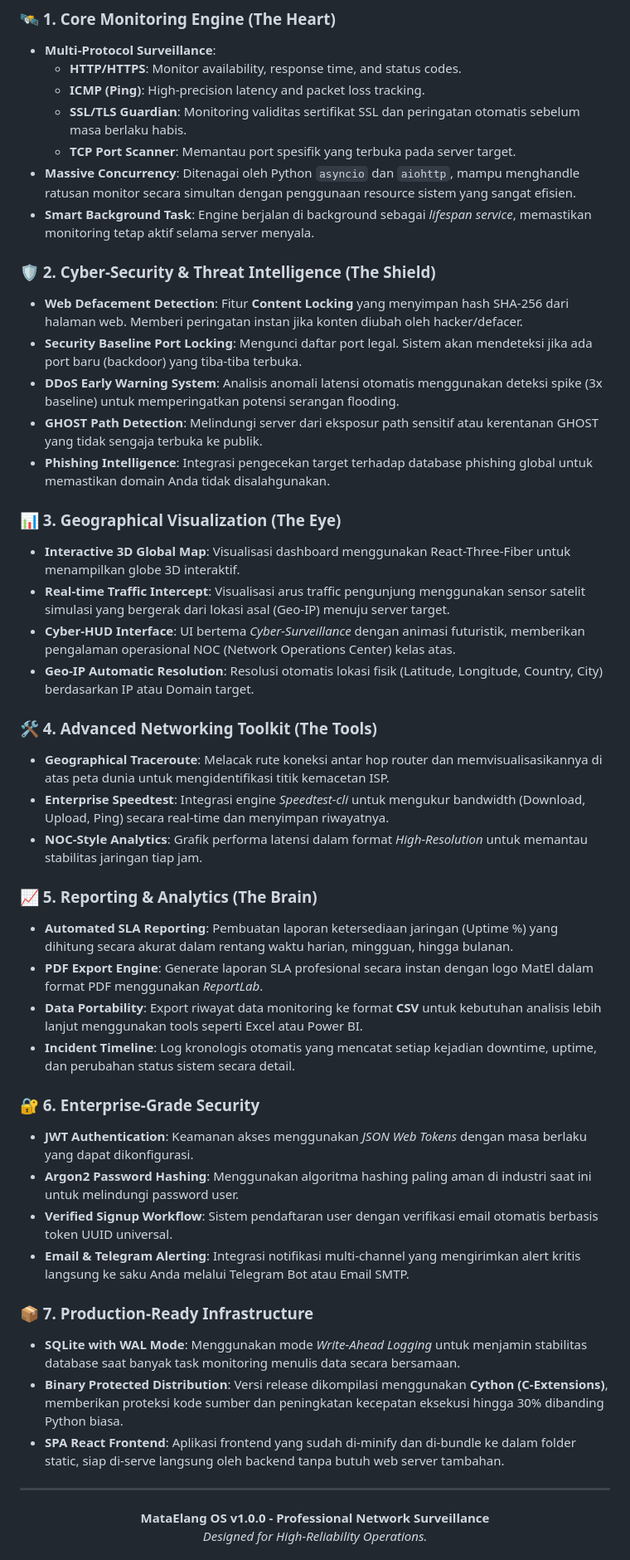
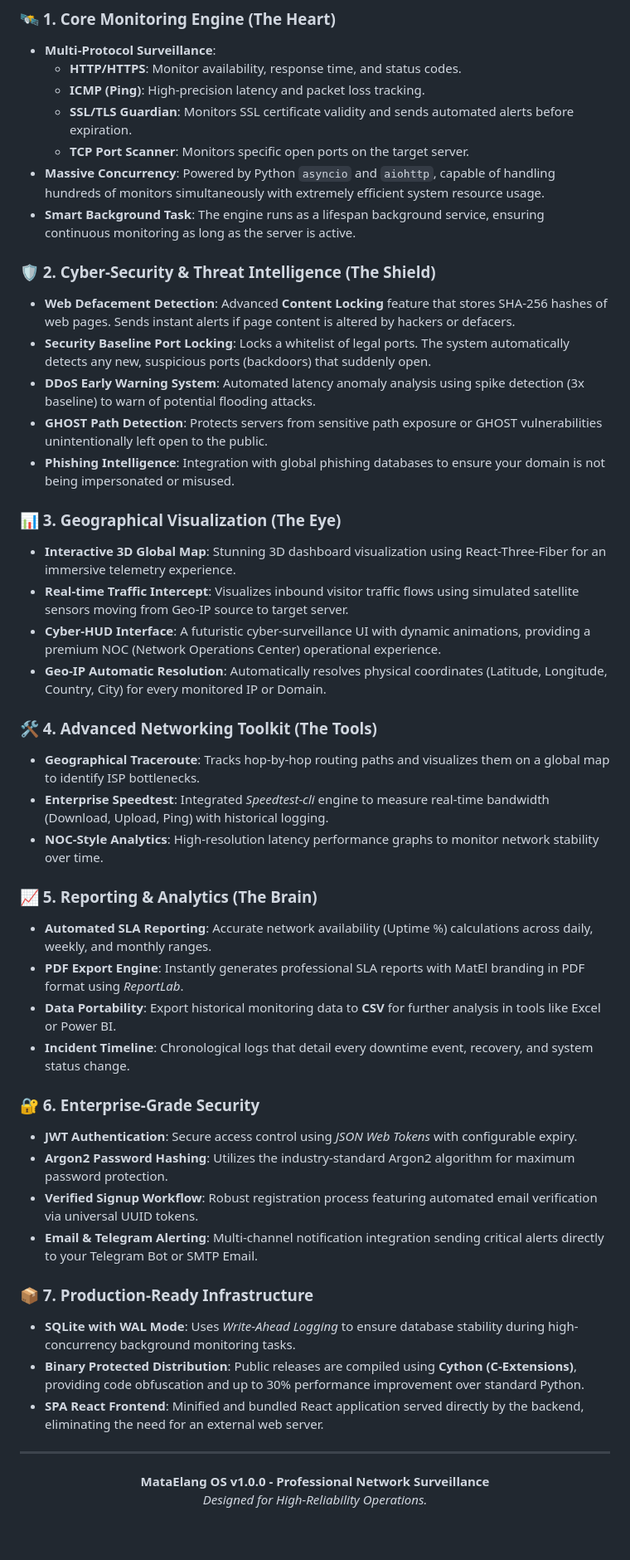
Before and after one commit to MosesDevone/MataElang-Network-Monitoring, a Markdown page: README.md, the part around the change. Shown at 83% size. Rendered like a GitHub page; blank space fills up the shorter version.

```diff
--- a/README.md
+++ b/README.md
@@ -54,45 +54,45 @@ This distribution uses **Cython-compiled binaries (`.pyd`)**.
 *   **Multi-Protocol Surveillance**:
     *   **HTTP/HTTPS**: Monitor availability, response time, and status codes.
     *   **ICMP (Ping)**: High-precision latency and packet loss tracking.
-    *   **SSL/TLS Guardian**: Monitoring validitas sertifikat SSL dan peringatan otomatis sebelum masa berlaku habis.
-    *   **TCP Port Scanner**: Memantau port spesifik yang terbuka pada server target.
-*   **Massive Concurrency**: Ditenagai oleh Python `asyncio` dan `aiohttp`, mampu menghandle ratusan monitor secara simultan dengan penggunaan resource sistem yang sangat efisien.
-*   **Smart Background Task**: Engine berjalan di background sebagai *lifespan service*, memastikan monitoring tetap aktif selama server menyala.
+    *   **SSL/TLS Guardian**: Monitors SSL certificate validity and sends automated alerts before expiration.
+    *   **TCP Port Scanner**: Monitors specific open ports on the target server.
+*   **Massive Concurrency**: Powered by Python `asyncio` and `aiohttp`, capable of handling hundreds of monitors simultaneously with extremely efficient system resource usage.
+*   **Smart Background Task**: The engine runs as a lifespan background service, ensuring continuous monitoring as long as the server is active.
 
 ### 🛡️ 2. Cyber-Security & Threat Intelligence (The Shield)
-*   **Web Defacement Detection**: Fitur **Content Locking** yang menyimpan hash SHA-256 dari halaman web. Memberi peringatan instan jika konten diubah oleh hacker/defacer.
-*   **Security Baseline Port Locking**: Mengunci daftar port legal. Sistem akan mendeteksi jika ada port baru (backdoor) yang tiba-tiba terbuka.
-*   **DDoS Early Warning System**: Analisis anomali latensi otomatis menggunakan deteksi spike (3x baseline) untuk memperingatkan potensi serangan flooding.
-*   **GHOST Path Detection**: Melindungi server dari eksposur path sensitif atau kerentanan GHOST yang tidak sengaja terbuka ke publik.
-*   **Phishing Intelligence**: Integrasi pengecekan target terhadap database phishing global untuk memastikan domain Anda tidak disalahgunakan.
+*   **Web Defacement Detection**: Advanced **Content Locking** feature that stores SHA-256 hashes of web pages. Sends instant alerts if page content is altered by hackers or defacers.
+*   **Security Baseline Port Locking**: Locks a whitelist of legal ports. The system automatically detects any new, suspicious ports (backdoors) that suddenly open.
+*   **DDoS Early Warning System**: Automated latency anomaly analysis using spike detection (3x baseline) to warn of potential flooding attacks.
+*   **GHOST Path Detection**: Protects servers from sensitive path exposure or GHOST vulnerabilities unintentionally left open to the public.
+*   **Phishing Intelligence**: Integration with global phishing databases to ensure your domain is not being impersonated or misused.
 
 ### 📊 3. Geographical Visualization (The Eye)
-*   **Interactive 3D Global Map**: Visualisasi dashboard menggunakan React-Three-Fiber untuk menampilkan globe 3D interaktif.
-*   **Real-time Traffic Intercept**: Visualisasi arus traffic pengunjung menggunakan sensor satelit simulasi yang bergerak dari lokasi asal (Geo-IP) menuju server target.
-*   **Cyber-HUD Interface**: UI bertema *Cyber-Surveillance* dengan animasi futuristik, memberikan pengalaman operasional NOC (Network Operations Center) kelas atas.
-*   **Geo-IP Automatic Resolution**: Resolusi otomatis lokasi fisik (Latitude, Longitude, Country, City) berdasarkan IP atau Domain target.
+*   **Interactive 3D Global Map**: Stunning 3D dashboard visualization using React-Three-Fiber for an immersive telemetry experience.
+*   **Real-time Traffic Intercept**: Visualizes inbound visitor traffic flows using simulated satellite sensors moving from Geo-IP source to target server.
+*   **Cyber-HUD Interface**: A futuristic cyber-surveillance UI with dynamic animations, providing a premium NOC (Network Operations Center) operational experience.
+*   **Geo-IP Automatic Resolution**: Automatically resolves physical coordinates (Latitude, Longitude, Country, City) for every monitored IP or Domain.
 
 ### 🛠️ 4. Advanced Networking Toolkit (The Tools)
-*   **Geographical Traceroute**: Melacak rute koneksi antar hop router dan memvisualisasikannya di atas peta dunia untuk mengidentifikasi titik kemacetan ISP.
-*   **Enterprise Speedtest**: Integrasi engine *Speedtest-cli* untuk mengukur bandwidth (Download, Upload, Ping) secara real-time dan menyimpan riwayatnya.
-*   **NOC-Style Analytics**: Grafik performa latensi dalam format *High-Resolution* untuk memantau stabilitas jaringan tiap jam.
+*   **Geographical Traceroute**: Tracks hop-by-hop routing paths and visualizes them on a global map to identify ISP bottlenecks.
+*   **Enterprise Speedtest**: Integrated *Speedtest-cli* engine to measure real-time bandwidth (Download, Upload, Ping) with historical logging.
+*   **NOC-Style Analytics**: High-resolution latency performance graphs to monitor network stability over time.
 
 ### 📈 5. Reporting & Analytics (The Brain)
-*   **Automated SLA Reporting**: Pembuatan laporan ketersediaan jaringan (Uptime %) yang dihitung secara akurat dalam rentang waktu harian, mingguan, hingga bulanan.
-*   **PDF Export Engine**: Generate laporan SLA profesional secara instan dengan logo MatEl dalam format PDF menggunakan *ReportLab*.
-*   **Data Portability**: Export riwayat data monitoring ke format **CSV** untuk kebutuhan analisis lebih lanjut menggunakan tools seperti Excel atau Power BI.
-*   **Incident Timeline**: Log kronologis otomatis yang mencatat setiap kejadian downtime, uptime, dan perubahan status sistem secara detail.
+*   **Automated SLA Reporting**: Accurate network availability (Uptime %) calculations across daily, weekly, and monthly ranges.
+*   **PDF Export Engine**: Instantly generates professional SLA reports with MatEl branding in PDF format using *ReportLab*.
+*   **Data Portability**: Export historical monitoring data to **CSV** for further analysis in tools like Excel or Power BI.
+*   **Incident Timeline**: Chronological logs that detail every downtime event, recovery, and system status change.
 
 ### 🔐 6. Enterprise-Grade Security
-*   **JWT Authentication**: Keamanan akses menggunakan *JSON Web Tokens* dengan masa berlaku yang dapat dikonfigurasi.
-*   **Argon2 Password Hashing**: Menggunakan algoritma hashing paling aman di industri saat ini untuk melindungi password user.
-*   **Verified Signup Workflow**: Sistem pendaftaran user dengan verifikasi email otomatis berbasis token UUID universal.
-*   **Email & Telegram Alerting**: Integrasi notifikasi multi-channel yang mengirimkan alert kritis langsung ke saku Anda melalui Telegram Bot atau Email SMTP.
+*   **JWT Authentication**: Secure access control using *JSON Web Tokens* with configurable expiry.
+*   **Argon2 Password Hashing**: Utilizes the industry-standard Argon2 algorithm for maximum password protection.
+*   **Verified Signup Workflow**: Robust registration process featuring automated email verification via universal UUID tokens.
+*   **Email & Telegram Alerting**: Multi-channel notification integration sending critical alerts directly to your Telegram Bot or SMTP Email.
 
 ### 📦 7. Production-Ready Infrastructure
-*   **SQLite with WAL Mode**: Menggunakan mode *Write-Ahead Logging* untuk menjamin stabilitas database saat banyak task monitoring menulis data secara bersamaan.
-*   **Binary Protected Distribution**: Versi release dikompilasi menggunakan **Cython (C-Extensions)**, memberikan proteksi kode sumber dan peningkatan kecepatan eksekusi hingga 30% dibanding Python biasa.
-*   **SPA React Frontend**: Aplikasi frontend yang sudah di-minify dan di-bundle ke dalam folder static, siap di-serve langsung oleh backend tanpa butuh web server tambahan.
+*   **SQLite with WAL Mode**: Uses *Write-Ahead Logging* to ensure database stability during high-concurrency background monitoring tasks.
+*   **Binary Protected Distribution**: Public releases are compiled using **Cython (C-Extensions)**, providing code obfuscation and up to 30% performance improvement over standard Python.
+*   **SPA React Frontend**: Minified and bundled React application served directly by the backend, eliminating the need for an external web server.
 
 ---
 <p align="center">
```
